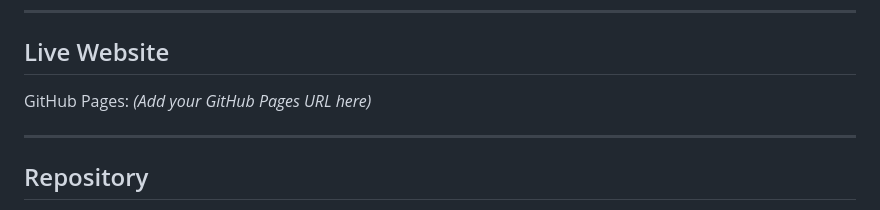
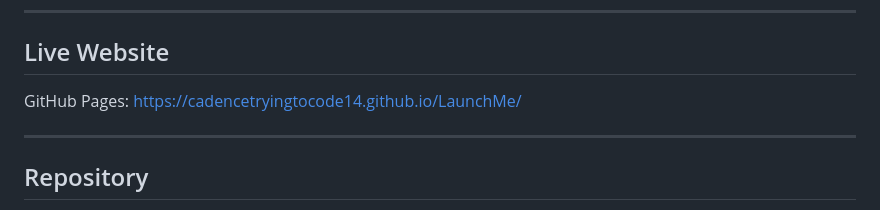
Before and after one commit to Cadencetryingtocode14/LaunchMe, a Markdown page: README.md, the part around the change. Drawn GitHub-style.

Commit message:
Update GitHub Pages URL in README

```diff
--- a/README.md
+++ b/README.md
@@ -128,7 +128,7 @@ Future versions of LaunchMe could include:
 
 ## Live Website
 
-GitHub Pages: *(Add your GitHub Pages URL here)*
+GitHub Pages: https://cadencetryingtocode14.github.io/LaunchMe/
 
 ---
 
```
